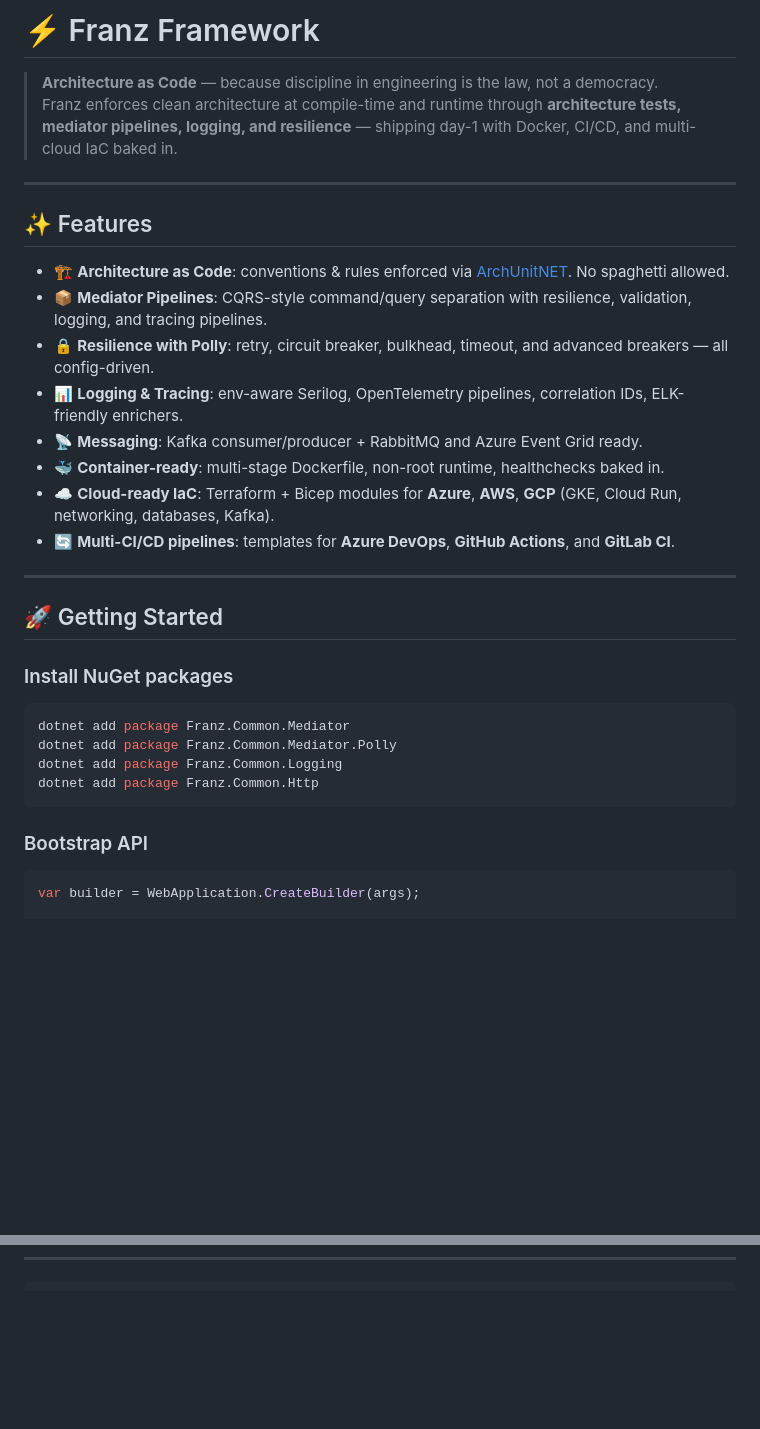
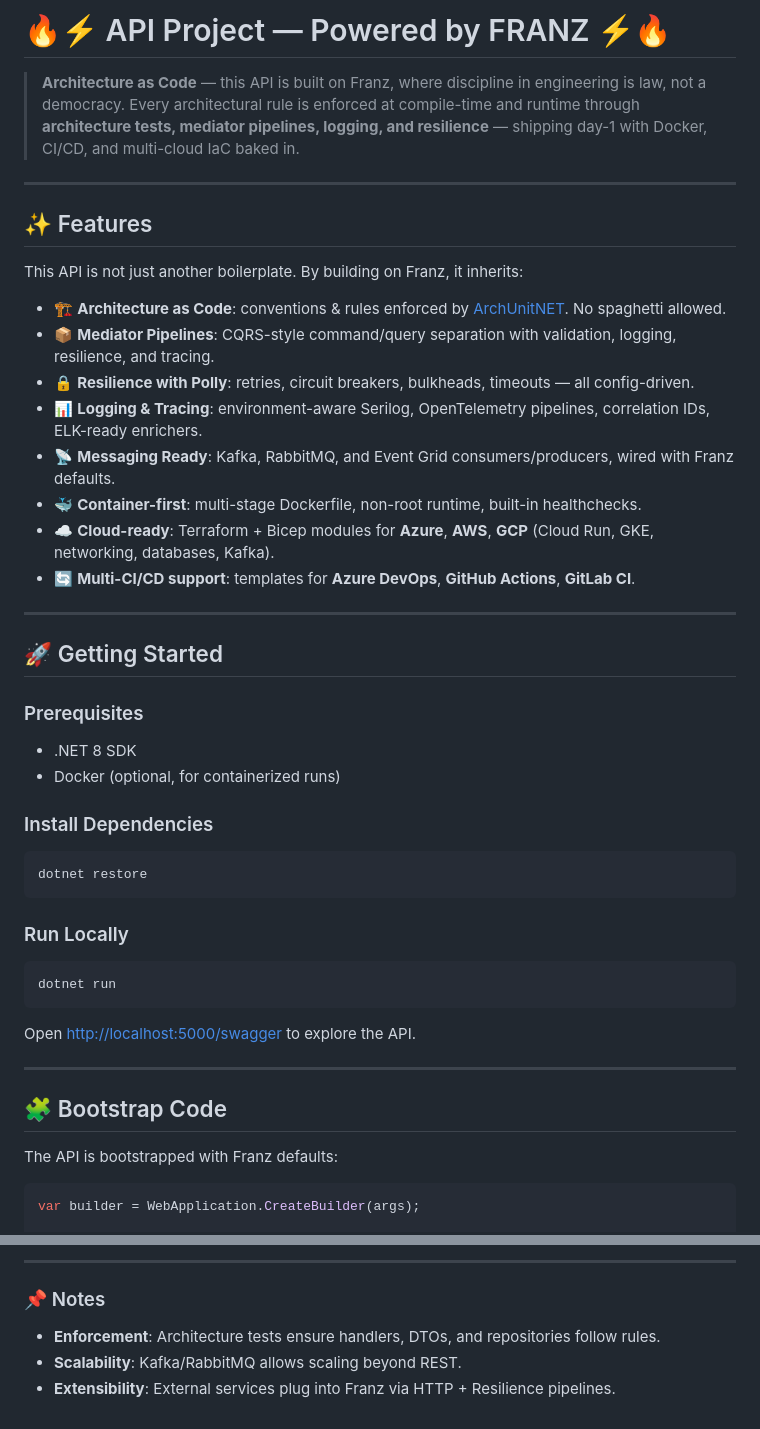
Before and after one commit to bestacio89/Franz, a Markdown page: README.md, 2 parts joined by grey strips. Drawn GitHub-style; blank space fills up the shorter version.

`````diff
--- a/README.md
+++ b/README.md
@@ -1,35 +1,51 @@
-# ⚡ Franz Framework
+# 🔥⚡ API Project — Powered by FRANZ ⚡🔥
 
-> **Architecture as Code** — because discipline in engineering is the law, not a democracy.
-Franz enforces clean architecture at compile-time and runtime through **architecture tests, mediator pipelines, logging, and resilience** — shipping day-1 with Docker, CI/CD, and multi-cloud IaC baked in.
+> **Architecture as Code** — this API is built on Franz, where discipline in engineering is law, not a democracy.
+> Every architectural rule is enforced at compile-time and runtime through **architecture tests, mediator pipelines, logging, and resilience** — shipping day-1 with Docker, CI/CD, and multi-cloud IaC baked in.
 
 ---
 
 ## ✨ Features
 
-- 🏗 **Architecture as Code**: conventions & rules enforced via [ArchUnitNET](https://github.com/TNG/ArchUnitNET). No spaghetti allowed.
-- 📦 **Mediator Pipelines**: CQRS-style command/query separation with resilience, validation, logging, and tracing pipelines.
-- 🔒 **Resilience with Polly**: retry, circuit breaker, bulkhead, timeout, and advanced breakers — all config-driven.
-- 📊 **Logging & Tracing**: env-aware Serilog, OpenTelemetry pipelines, correlation IDs, ELK-friendly enrichers.
-- 📡 **Messaging**: Kafka consumer/producer + RabbitMQ and Azure Event Grid ready.
-- 🐳 **Container-ready**: multi-stage Dockerfile, non-root runtime, healthchecks baked in.
-- ☁ **Cloud-ready IaC**: Terraform + Bicep modules for **Azure**, **AWS**, **GCP** (GKE, Cloud Run, networking, databases, Kafka).
-- 🔄 **Multi-CI/CD pipelines**: templates for **Azure DevOps**, **GitHub Actions**, and **GitLab CI**.
+This API is not just another boilerplate. By building on Franz, it inherits:
+
+* 🏗 **Architecture as Code**: conventions & rules enforced by [ArchUnitNET](https://github.com/TNG/ArchUnitNET). No spaghetti allowed.
+* 📦 **Mediator Pipelines**: CQRS-style command/query separation with validation, logging, resilience, and tracing.
+* 🔒 **Resilience with Polly**: retries, circuit breakers, bulkheads, timeouts — all config-driven.
+* 📊 **Logging & Tracing**: environment-aware Serilog, OpenTelemetry pipelines, correlation IDs, ELK-ready enrichers.
+* 📡 **Messaging Ready**: Kafka, RabbitMQ, and Event Grid consumers/producers, wired with Franz defaults.
+* 🐳 **Container-first**: multi-stage Dockerfile, non-root runtime, built-in healthchecks.
+* ☁ **Cloud-ready**: Terraform + Bicep modules for **Azure**, **AWS**, **GCP** (Cloud Run, GKE, networking, databases, Kafka).
+* 🔄 **Multi-CI/CD support**: templates for **Azure DevOps**, **GitHub Actions**, **GitLab CI**.
 
 ---
 
 ## 🚀 Getting Started
 
-### Install NuGet packages
+### Prerequisites
+
+* .NET 8 SDK
+* Docker (optional, for containerized runs)
+
+### Install Dependencies
 
 ```bash
-dotnet add package Franz.Common.Mediator
-dotnet add package Franz.Common.Mediator.Polly
-dotnet add package Franz.Common.Logging
-dotnet add package Franz.Common.Http
-````
+dotnet restore
+```
 
-### Bootstrap API
+### Run Locally
+
+```bash
+dotnet run
+```
+
+Open [http://localhost:5000/swagger](http://localhost:5000/swagger) to explore the API.
+
+---
+
+## 🧩 Bootstrap Code
+
+The API is bootstrapped with Franz defaults:
 
 ```csharp
 var builder = WebApplication.CreateBuilder(args);
@@ -190,0 +283,7 @@ With Franz, architecture is **not optional**, it’s **codified and enforced**.
+---
+
+### 📌 Notes
+
+* **Enforcement**: Architecture tests ensure handlers, DTOs, and repositories follow rules.
+* **Scalability**: Kafka/RabbitMQ allows scaling beyond REST.
+* **Extensibility**: External services plug into Franz via HTTP + Resilience pipelines.
`````
Also changed, not shown: other parts of README.md (+101 -25 lines).
